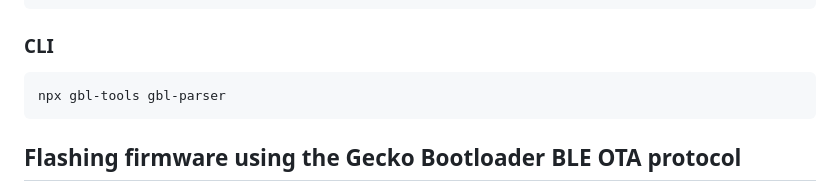
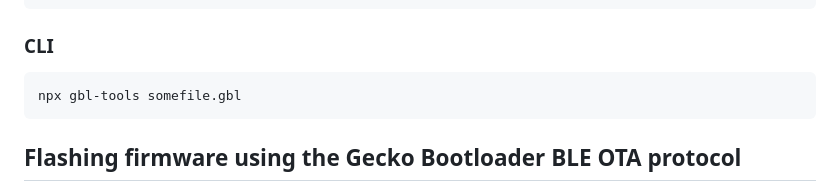
Before and after one commit to loopj/gbl-tools, a Markdown page: README.md, the part around the change. Rendered like a GitHub page.

````diff
--- a/README.md
+++ b/README.md
@@ -59,7 +59,7 @@ console.log(`Application version: ${appVersion}`);
 ### CLI
 
 ```bash
-npx gbl-tools gbl-parser
+npx gbl-tools somefile.gbl
 ```
 
 ## Flashing firmware using the Gecko Bootloader BLE OTA protocol
````
